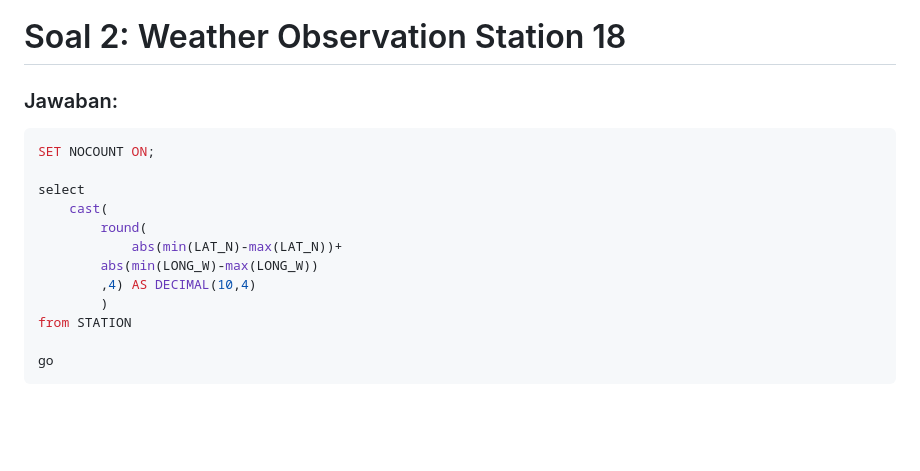
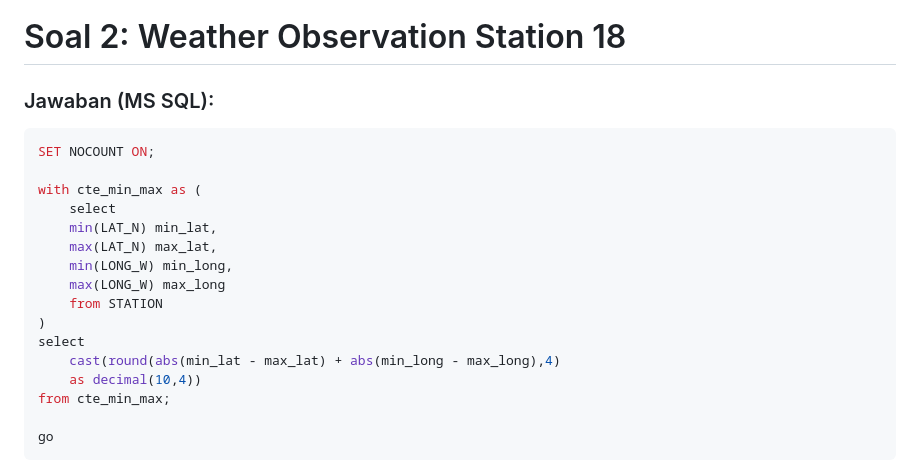
Before and after one commit to Rizal-Alpha/assginmentD18_DE16_SQL, a Markdown page: README.md, the part around one of its changes. Drawn GitHub-style; blank space fills up the shorter version.

````diff
--- a/README.md
+++ b/README.md
@@ -42,19 +42,23 @@ go
 
 
 # Soal 2: Weather Observation Station 18
-### Jawaban:
+### Jawaban (MS SQL):
 
 ```sql
 SET NOCOUNT ON;
 
+with cte_min_max as (
+    select
+    min(LAT_N) min_lat,
+    max(LAT_N) max_lat,
+    min(LONG_W) min_long,
+    max(LONG_W) max_long
+    from STATION
+)
 select
-    cast(
-        round(
-            abs(min(LAT_N)-max(LAT_N))+
-        abs(min(LONG_W)-max(LONG_W))
-        ,4) AS DECIMAL(10,4)
-        )
-from STATION
+    cast(round(abs(min_lat - max_lat) + abs(min_long - max_long),4)
+    as decimal(10,4))
+from cte_min_max;
 
 go
 ```
````
Also changed, not shown: other parts of README.md (+40 -0 lines), Output_Soal_3_HackerRank.png (added).
